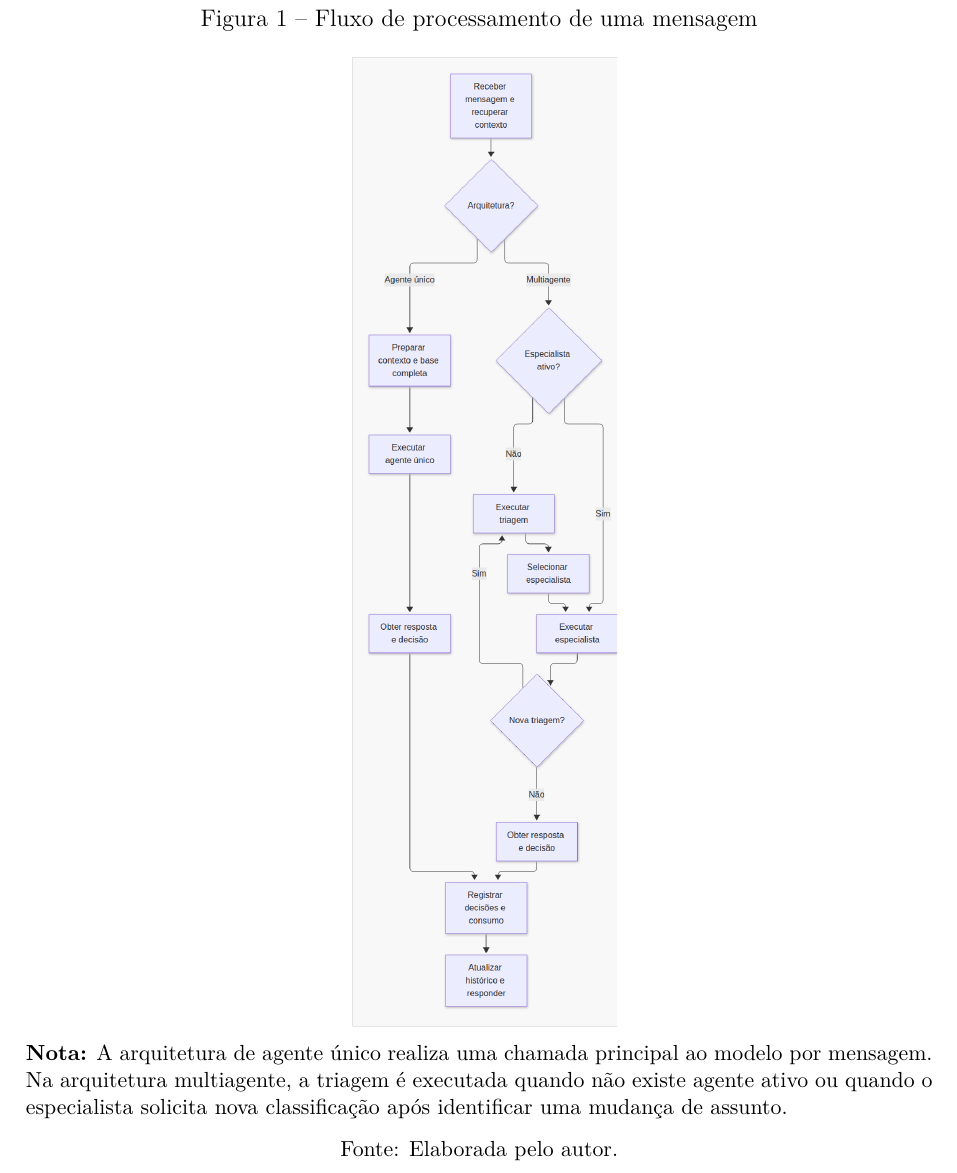
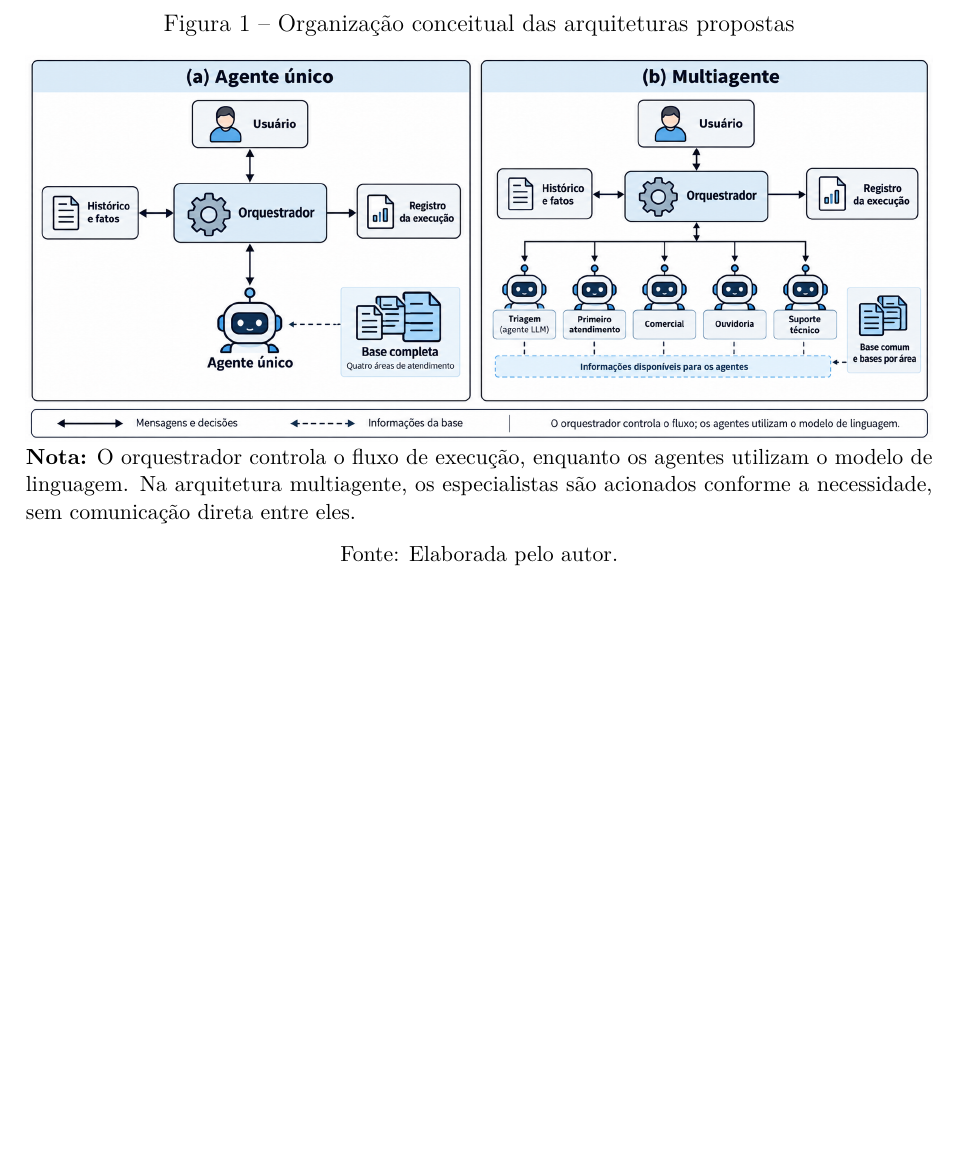
Before and after one commit to wagnerfloresdossantos/engtelecom-ifsc-sj, a LaTeX thesis (tcc-2026.2/monografia/monografia.tex, which reads tcc-2026.2/monografia/capitulos/capitulo-03.tex): part of page 25 of 36 before the commit and part of page 24 of 34 after it, cut at the place of the change, the shorter picture padded with empty space. Compiled offline with pdfLaTeX.

Commit message:
ajuste na figura 1

```diff
--- a/tcc-2026.2/monografia/capitulos/capitulo-03.tex
+++ b/tcc-2026.2/monografia/capitulos/capitulo-03.tex
@@ -85,25 +85,20 @@ previsto para uma mensagem nas duas arquiteturas, destacando
 a seleção do especialista e a possibilidade de nova triagem
 no sistema multiagente.
 
-\begin{figure}[p]
+\begin{figure}[!htbp]
     \centering
-    \caption{Fluxo de processamento de uma mensagem}
+    \caption{Organização conceitual das arquiteturas propostas}
     \label{fig:fluxo-processamento}
     \includegraphics[
-        width=\textwidth,
-        height=0.7\textheight,
-        keepaspectratio,
-        trim={0 0 10cm 0},
-        clip
+        width=\textwidth
     ]{figuras/fluxo-processamento-mensagem.png}
     \par\smallskip
     \begin{minipage}{\textwidth}
         \small
-        \textbf{Nota:} A arquitetura de agente único realiza uma
-        chamada principal ao modelo por mensagem. Na arquitetura
-        multiagente, a triagem é executada quando não existe
-        agente ativo ou quando o especialista solicita nova
-        classificação após identificar uma mudança de assunto.
+        \textbf{Nota:} O orquestrador controla o fluxo de execução,
+        enquanto os agentes utilizam o modelo de linguagem.
+        Na arquitetura multiagente, os especialistas são acionados
+        conforme a necessidade, sem comunicação direta entre eles.
     \end{minipage}
     \par\smallskip
     \fonteproprioautor
```
Also changed, not shown: tcc-2026.2/monografia/figuras/fluxo-processamento-mensagem.png, tcc-2026.2/monografia/monografia.pdf, tcc-2026.2/monografia/capitulos/capitulo-03.tex (1 more changed lines).
